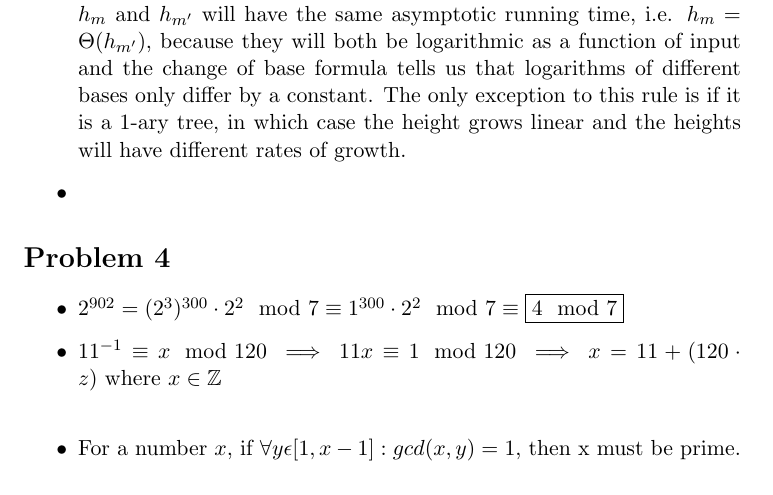
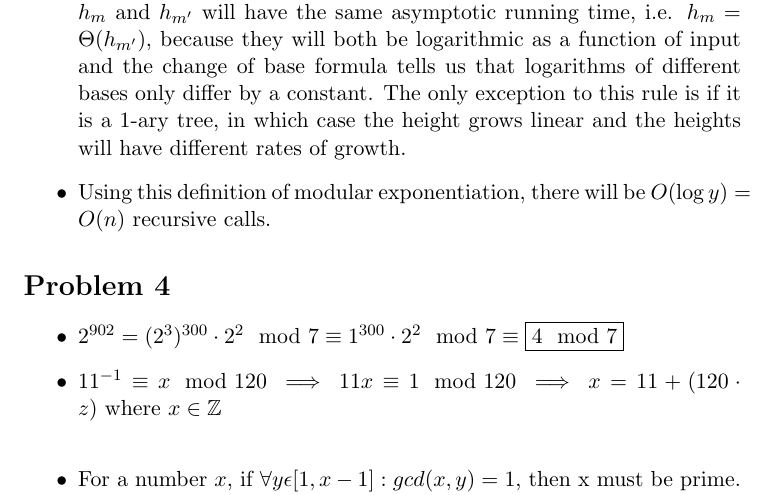
Before and after one commit to alexandermtang/algorithms, a LaTeX problem sheet (HW1.tex): part of page 4 of 7, cut so that both start at the same text. Compiled offline with pdfLaTeX.

Commit message:
Start 3c

```diff
--- a/HW1.tex
+++ b/HW1.tex
@@ -87,7 +87,7 @@ Since f(n) is exponential and g(n) is linear $\implies \boxed{f(n)  = \Omega(g(n
 
 \item $h_m = \lceil\log_m [N(m-1)+1]\rceil - 1$ and $h_{m'} = \lceil\log_{m'} [N({m'}-1)+1]\rceil - 1$. $h_m$ and $h_{m'}$ will have the same asymptotic running time, i.e. $h_m = \Theta(h_{m'}) $, because they will both be logarithmic as a function of input and the change of base formula tells us that logarithms of different bases only differ by a constant. The only exception to this rule is if it is a 1-ary tree, in which case the height grows linear and the heights will have different rates of growth.
 
-\item
+\item Using this definition of modular exponentiation, there will be $O(\log y) = O(n)$ recursive calls.
 
 \end{itemize}
 
```
